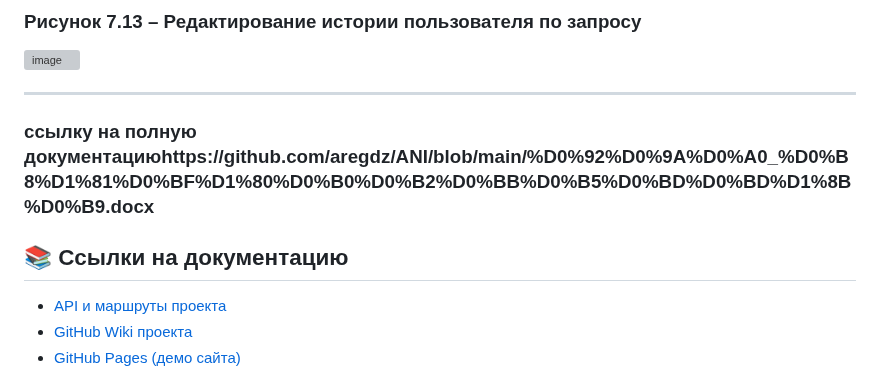
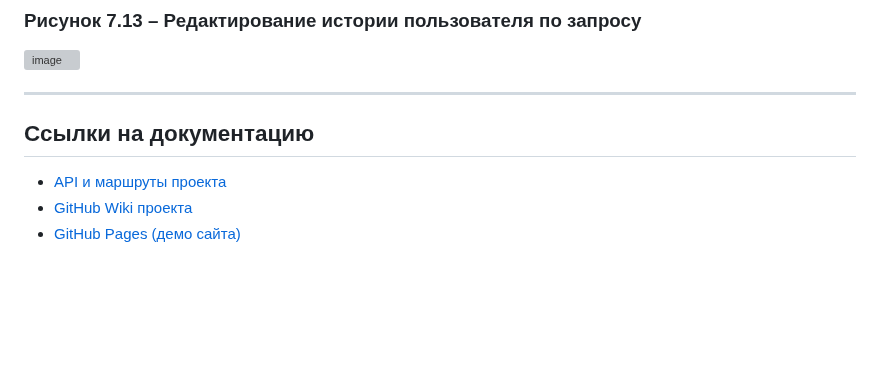
Before and after one commit to aregdz/ANI, a Markdown page: README.md, the part around the change. Rendered like a GitHub page; blank space fills up the shorter version; grey boxes are pictures that could not be loaded.

```diff
--- a/README.md
+++ b/README.md
@@ -546,10 +546,9 @@ python manage.py migrate
 
 
 ---
-### ссылку на полную документациюhttps://github.com/aregdz/ANI/blob/main/%D0%92%D0%9A%D0%A0_%D0%B8%D1%81%D0%BF%D1%80%D0%B0%D0%B2%D0%BB%D0%B5%D0%BD%D0%BD%D1%8B%D0%B9.docx
 
 
-## 📚 Ссылки на документацию
+## Ссылки на документацию
 
 - [API и маршруты проекта](API.md)
 - [GitHub Wiki проекта](https://github.com/aregdz/ANI/wiki)
```
